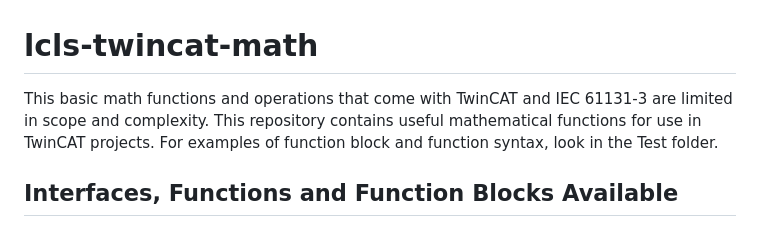
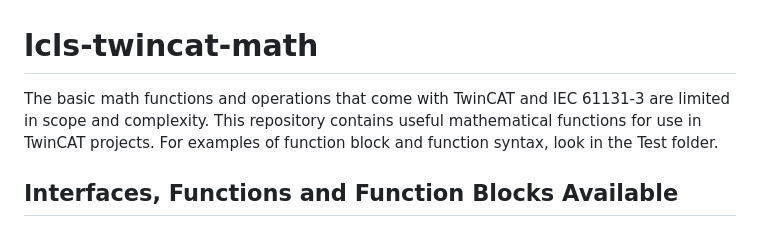
Before and after one commit to pcdshub/lcls-twincat-math, a Markdown page: README.md, the part around the change. Drawn GitHub-style.

```diff
--- a/README.md
+++ b/README.md
@@ -1,6 +1,6 @@
 # lcls-twincat-math
 
-This basic math functions and operations that come with TwinCAT and IEC 61131-3 are limited in scope and complexity.
+The basic math functions and operations that come with TwinCAT and IEC 61131-3 are limited in scope and complexity.
 This repository contains useful mathematical functions for use in TwinCAT projects.
 For examples of function block and function syntax, look in the Test folder.
 
```
